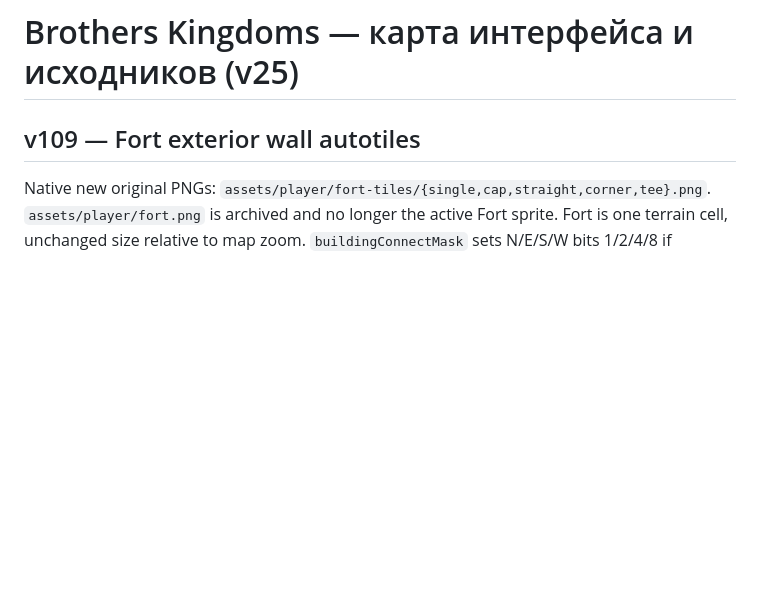
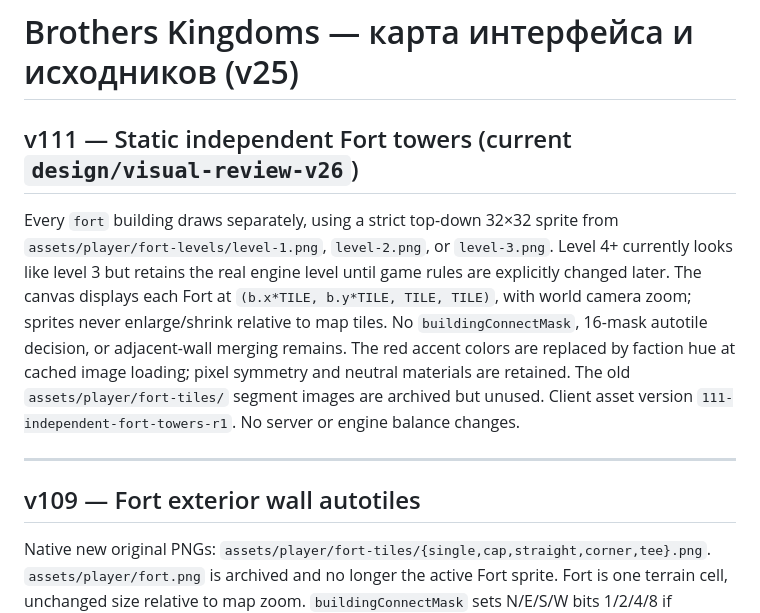
Before and after one commit to amirmurat/brothers-kingdoms, a Markdown page: docs/GAME_MAP.md, the part around the change. Drawn GitHub-style; blank space fills up the shorter version.

Commit message:
docs: v111 independent three-tier top-down towers and unchanged level cap [skip ci]

```diff
--- a/docs/GAME_MAP.md
+++ b/docs/GAME_MAP.md
@@ -1,4 +1,11 @@
 # Brothers Kingdoms — карта интерфейса и исходников (v25)
+
+## v111 — Static independent Fort towers (current `design/visual-review-v26`)
+
+Every `fort` building draws separately, using a strict top-down 32×32 sprite from `assets/player/fort-levels/level-1.png`, `level-2.png`, or `level-3.png`. Level 4+ currently looks like level 3 but retains the real engine level until game rules are explicitly changed later. The canvas displays each Fort at `(b.x*TILE, b.y*TILE, TILE, TILE)`, with world camera zoom; sprites never enlarge/shrink relative to map tiles. No `buildingConnectMask`, 16-mask autotile decision, or adjacent-wall merging remains. The red accent colors are replaced by faction hue at cached image loading; pixel symmetry and neutral materials are retained. The old `assets/player/fort-tiles/` segment images are archived but unused. Client asset version `111-independent-fort-towers-r1`. No server or engine balance changes.
+
+---
+
 
 ## v109 — Fort exterior wall autotiles
 
```
